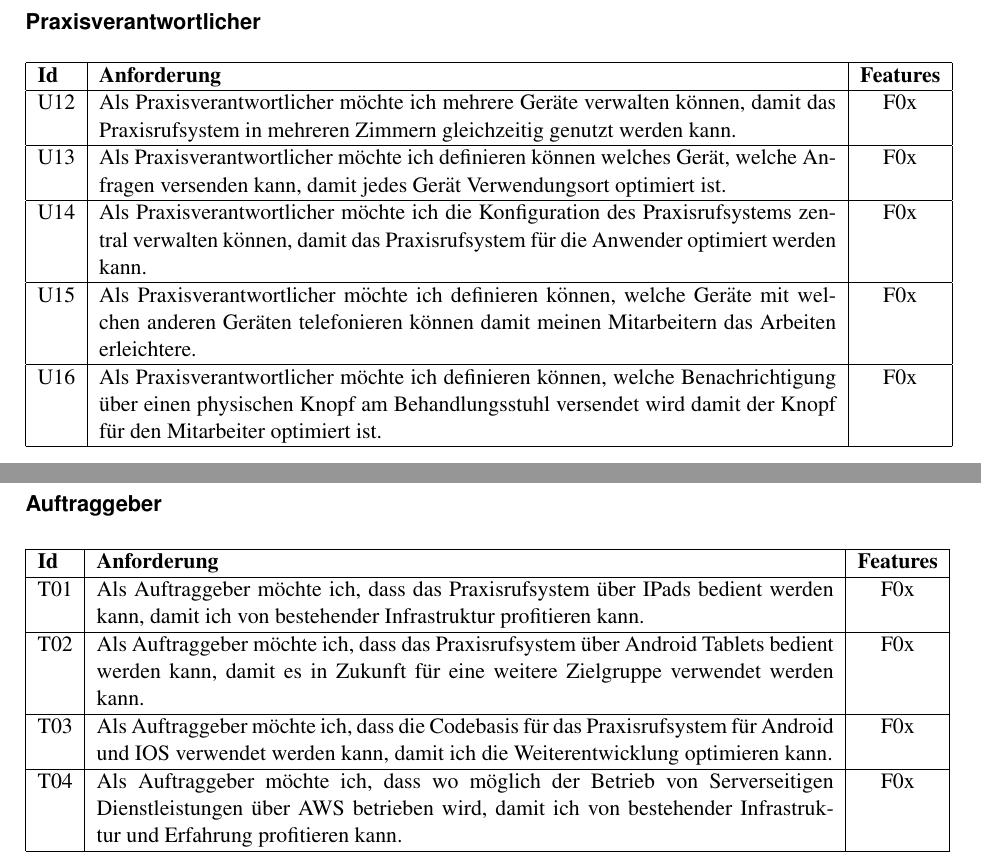
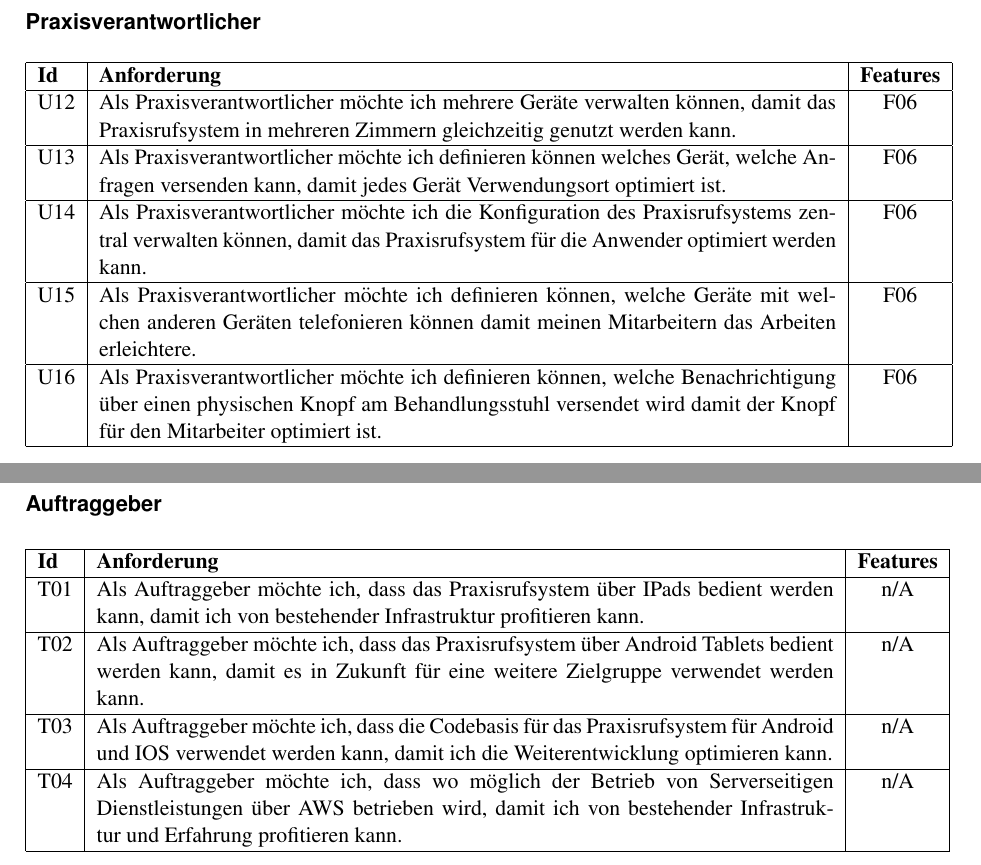
Before and after one commit to IP5-Cloudbasiertes-Praxisrufsystem/IP5-documentation, a LaTeX document (src/cloudbasiertes_praxisrufsystem.tex, which reads src/sections/03_requirements.tex): two parts of page 9 of 58, joined at a grey line, cut so that both start at the same text. Compiled offline with pdfLaTeX.

Commit message:
Update User Stories

```diff
--- a/src/sections/03_requirements.tex
+++ b/src/sections/03_requirements.tex
@@ -50,15 +51,15 @@ Aufgrund der User Stories werden anschliessend Features definiert, welche konkre
         \hline
         \textbf{Id} & \textbf{Anforderung}                                                                                                                                                                               & \textbf{Features} \\
         \hline
-        U12         & Als Praxisverantwortlicher möchte ich mehrere Geräte verwalten können, damit das Praxisrufsystem in mehreren Zimmern gleichzeitig genutzt werden kann. & F0x \\
+        U12         & Als Praxisverantwortlicher möchte ich mehrere Geräte verwalten können, damit das Praxisrufsystem in mehreren Zimmern gleichzeitig genutzt werden kann. & F06 \\
         \hline
-        U13         & Als Praxisverantwortlicher möchte ich definieren können welches Gerät, welche Anfragen versenden kann, damit jedes Gerät Verwendungsort optimiert ist. & F0x \\
+        U13         & Als Praxisverantwortlicher möchte ich definieren können welches Gerät, welche Anfragen versenden kann, damit jedes Gerät Verwendungsort optimiert ist. & F06 \\
         \hline
-        U14         & Als Praxisverantwortlicher möchte ich die Konfiguration des Praxisrufsystems zentral verwalten können, damit das Praxisrufsystem für die Anwender optimiert werden kann. & F0x \\
+        U14         & Als Praxisverantwortlicher möchte ich die Konfiguration des Praxisrufsystems zentral verwalten können, damit das Praxisrufsystem für die Anwender optimiert werden kann. & F06 \\
         \hline
-        U15         & Als Praxisverantwortlicher möchte ich definieren können, welche Geräte mit welchen anderen Geräten telefonieren können damit meinen Mitarbeitern das Arbeiten erleichtere. & F0x \\
+        U15         & Als Praxisverantwortlicher möchte ich definieren können, welche Geräte mit welchen anderen Geräten telefonieren können damit meinen Mitarbeitern das Arbeiten erleichtere. & F06 \\
         \hline
-        U16         & Als Praxisverantwortlicher möchte ich definieren können, welche Benachrichtigung über einen physischen Knopf am Behandlungsstuhl versendet wird damit der Knopf für den Mitarbeiter optimiert ist. & F0x \\
+        U16         & Als Praxisverantwortlicher möchte ich definieren können, welche Benachrichtigung über einen physischen Knopf am Behandlungsstuhl versendet wird damit der Knopf für den Mitarbeiter optimiert ist. & F06 \\
         \hline
     \end{tabular}\label{tab:userstories2}
 \end{table}
@@ -71,13 +72,13 @@ Aufgrund der User Stories werden anschliessend Features definiert, welche konkre
         \hline
         \textbf{Id} & \textbf{Anforderung}                                                                                                                                                                          & \textbf{Features} \\
         \hline
-        T01         & Als Auftraggeber möchte ich, dass das Praxisrufsystem über IPads bedient werden kann, damit ich von bestehender Infrastruktur profitieren kann. & F0x \\
+        T01         & Als Auftraggeber möchte ich, dass das Praxisrufsystem über IPads bedient werden kann, damit ich von bestehender Infrastruktur profitieren kann. & n/A \\
         \hline
-        T02         & Als Auftraggeber möchte ich, dass das Praxisrufsystem über Android Tablets bedient werden kann, damit es in Zukunft für eine weitere Zielgruppe verwendet werden kann. & F0x \\
+        T02         & Als Auftraggeber möchte ich, dass das Praxisrufsystem über Android Tablets bedient werden kann, damit es in Zukunft für eine weitere Zielgruppe verwendet werden kann. & n/A \\
         \hline
-        T03         & Als Auftraggeber möchte ich, dass die Codebasis für das Praxisrufsystem für Android und IOS verwendet werden kann, damit ich die Weiterentwicklung optimieren kann. & F0x \\
+        T03         & Als Auftraggeber möchte ich, dass die Codebasis für das Praxisrufsystem für Android und IOS verwendet werden kann, damit ich die Weiterentwicklung optimieren kann. & n/A \\
         \hline
-        T04         & Als Auftraggeber möchte ich, dass wo möglich der Betrieb von Serverseitigen Dienstleistungen über AWS betrieben wird, damit ich von bestehender Infrastruktur und Erfahrung profitieren kann. & F0x               \\
+        T04         & Als Auftraggeber möchte ich, dass wo möglich der Betrieb von Serverseitigen Dienstleistungen über AWS betrieben wird, damit ich von bestehender Infrastruktur und Erfahrung profitieren kann. & n/A               \\
         \hline
     \end{tabular}\label{tab:userstories3}
 \end{table}
```
Also changed, not shown: out/cloudbasiertes_praxisrufsystem.pdf, src/sections/03_requirements.tex (5 more changed lines).
